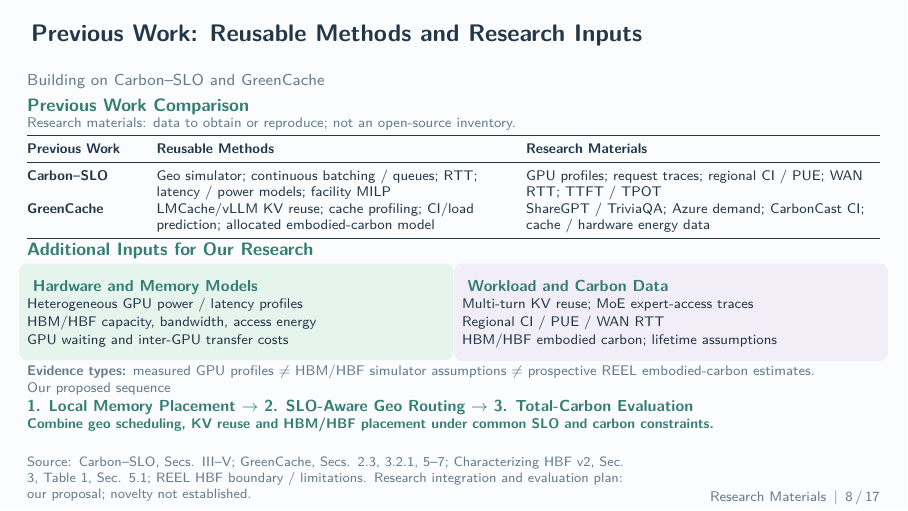
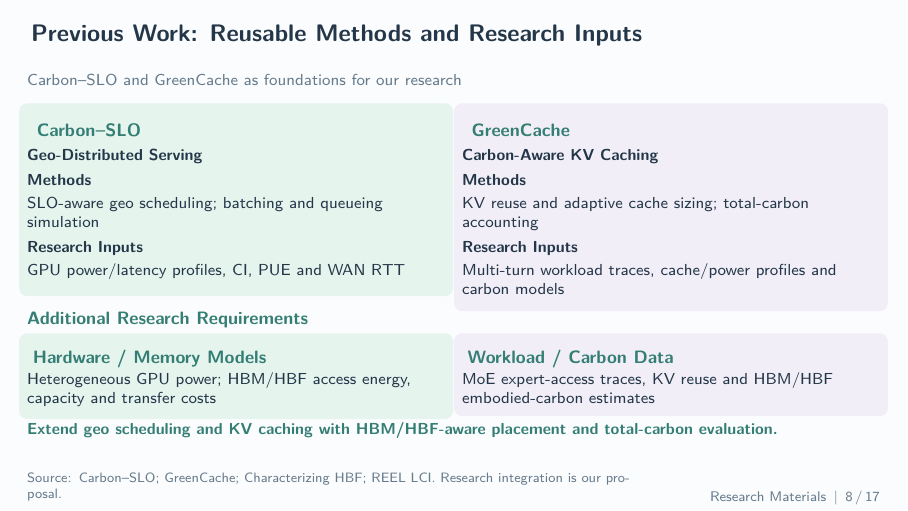
Before and after one commit to LiangYuJUI/LLM-Serving-Slides, LaTeX slides (2026-11-18-meeting/2026-11-18-Research-Materials.tex): page 8 of 17. Compiled offline with pdfLaTeX.

Commit message:
Refine research materials slides, cover, and source footer layout

```diff
--- a/2026-11-18-meeting/2026-11-18-Research-Materials.tex
+++ b/2026-11-18-meeting/2026-11-18-Research-Materials.tex
@@ -251,36 +245,40 @@ box/.style={rounded corners=3pt,inner sep=5pt,font=\footnotesize}]
 
 \begin{frame}[t,label=ACCOUNT]{Previous Work: Reusable Methods and Research Inputs}
 \relax
-{\footnotesize\color{Muted}Building on Carbon--SLO and GreenCache\par}
-\vspace{.08cm}
-{\small\bfseries\color{Accent}Previous Work Comparison\par}
-{\scriptsize\color{Muted}Research materials: data to obtain or reproduce; not an open-source inventory.\par}
-\vspace{.04cm}
-{\scriptsize\renewcommand{\arraystretch}{1.05}\setlength{\tabcolsep}{4pt}
-\begin{tabularx}{\linewidth}{@{}p{2.0cm}>{\raggedright\arraybackslash}X>{\raggedright\arraybackslash}X@{}}\toprule
-\textbf{Previous Work} & \textbf{Reusable Methods} & \textbf{Research Materials}\\\midrule
-\href{\carbonurl}{\textbf{Carbon--SLO}} & Geo simulator; continuous batching / queues; RTT; latency / power models; facility MILP & GPU profiles; request traces; regional CI / PUE; WAN RTT; TTFT / TPOT\\[1pt]
-\href{\greenurl}{\textbf{GreenCache}} & LMCache/vLLM KV reuse; cache profiling; CI/load prediction; allocated embodied-carbon model & ShareGPT / TriviaQA; Azure demand; CarbonCast CI; cache / hardware energy data\\\bottomrule
-\end{tabularx}\par}
-\vspace{.03cm}
-{\small\bfseries\color{Accent}Additional Inputs for Our Research\par}
-\vspace{-.16cm}
+{\footnotesize\color{Muted}Carbon--SLO and GreenCache as foundations for our research\par}
+\vspace{.02cm}
 \begin{columns}[T,onlytextwidth]
 \begin{column}{.49\textwidth}
-\researchinputcard{mintbox}{Hardware and Memory Models}{Heterogeneous GPU power / latency profiles\\[1pt]HBM/HBF capacity, bandwidth, access energy\\[1pt]GPU waiting and inter-GPU transfer costs}
+\card{mintbox}{\href{\carbonurl}{Carbon--SLO}}{\footnotesize
+\textbf{Geo-Distributed Serving}\\[3pt]
+\textbf{Methods}\\[2pt]
+SLO-aware geo scheduling; batching and queueing simulation\\[3pt]
+\textbf{Research Inputs}\\[2pt]
+GPU power/latency profiles, CI, PUE and WAN RTT}
 \end{column}
 \begin{column}{.49\textwidth}
-\researchinputcard{lilacbox}{Workload and Carbon Data}{Multi-turn KV reuse; MoE expert-access traces\\[1pt]Regional CI / PUE / WAN RTT\\[1pt]HBM/HBF embodied carbon; lifetime assumptions}
+\card{lilacbox}{\href{\greenurl}{GreenCache}}{\footnotesize
+\textbf{Carbon-Aware KV Caching}\\[3pt]
+\textbf{Methods}\\[2pt]
+KV reuse and adaptive cache sizing; total-carbon accounting\\[3pt]
+\textbf{Research Inputs}\\[2pt]
+Multi-turn workload traces, cache/power profiles and carbon models}
 \end{column}
 \end{columns}
-\vspace{.07cm}
-{\scriptsize\color{Muted}\textbf{Evidence types:} measured GPU profiles $\ne$ HBM/HBF simulator assumptions $\ne$ prospective REEL embodied-carbon estimates.\par}
-\vspace{.03cm}
-{\scriptsize\color{Muted}Our proposed sequence\par}
-{\footnotesize\color{Accent}\textbf{1. Local Memory Placement $\rightarrow$ 2. SLO-Aware Geo Routing $\rightarrow$ 3. Total-Carbon Evaluation}\par}
 \vspace{.02cm}
-{\scriptsize\bfseries\color{Accent}Combine geo scheduling, KV reuse and HBM/HBF placement under common SLO and carbon constraints.\par}
-\source{\href{\carbonurl}{Carbon--SLO, Secs. III--V}; \href{\greenurl}{GreenCache, Secs. 2.3, 3.2.1, 5--7}; \href{\hbfurl}{Characterizing HBF v2, Sec. 3, Table 1, Sec. 5.1}; \href{\srcC}{REEL HBF boundary / limitations}. Research integration and evaluation plan: our proposal; novelty not established.}
+{\small\bfseries\color{Accent}Additional Research Requirements\par}
+\vspace{-.15cm}
+\begin{columns}[T,onlytextwidth]
+\begin{column}{.49\textwidth}
+\compactcard{mintbox}{Hardware / Memory Models}{Heterogeneous GPU power; HBM/HBF access energy, capacity and transfer costs}
+\end{column}
+\begin{column}{.49\textwidth}
+\compactcard{lilacbox}{Workload / Carbon Data}{MoE expert-access traces, KV reuse and HBM/HBF embodied-carbon estimates}
+\end{column}
+\end{columns}
+\vspace{.06cm}
+{\footnotesize\bfseries\color{Accent}Extend geo scheduling and KV caching with HBM/HBF-aware placement and total-carbon evaluation.\par}
+\source{\href{\carbonurl}{Carbon--SLO}; \href{\greenurl}{GreenCache}; \href{\hbfurl}{Characterizing HBF}; \href{\srcC}{REEL LCI}. Research integration is our proposal.}
 \end{frame}
 
 \begin{frame}[t,label=REEL1]{HBM/HBF Embodied Carbon Evidence}
```
Also changed, not shown: 2026-11-18-meeting/output/pdf/2026-11-18-Research-Materials.pdf, 2026-11-18-meeting/2026-11-18-Research-Materials.tex (8 more changed lines).
